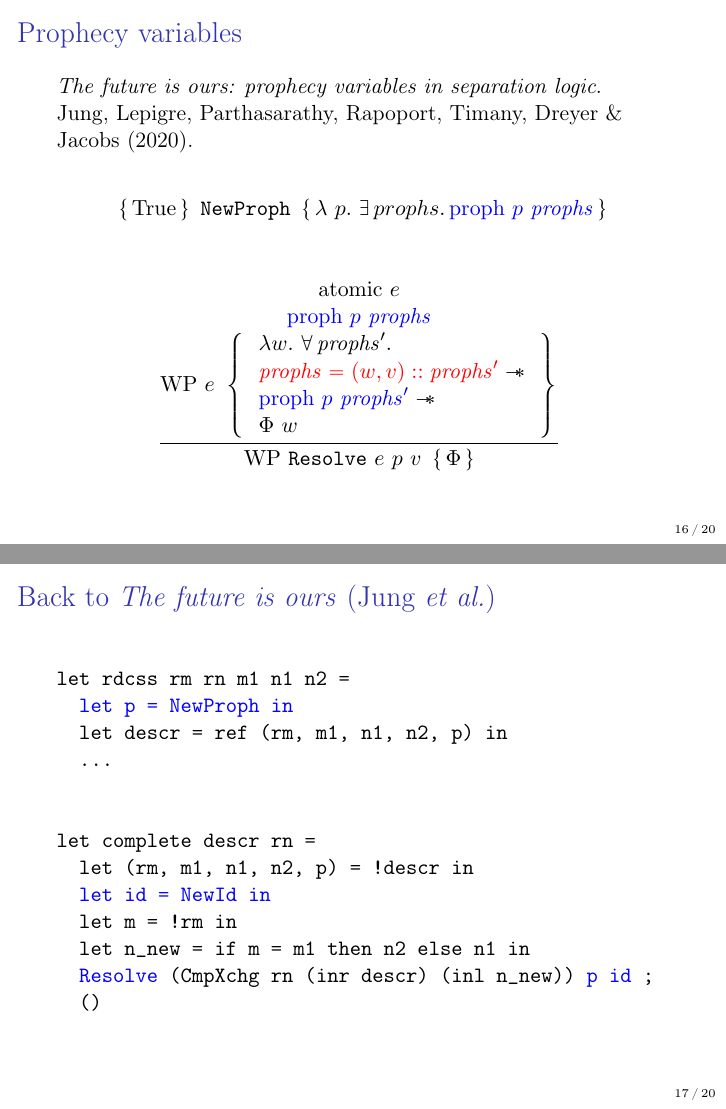
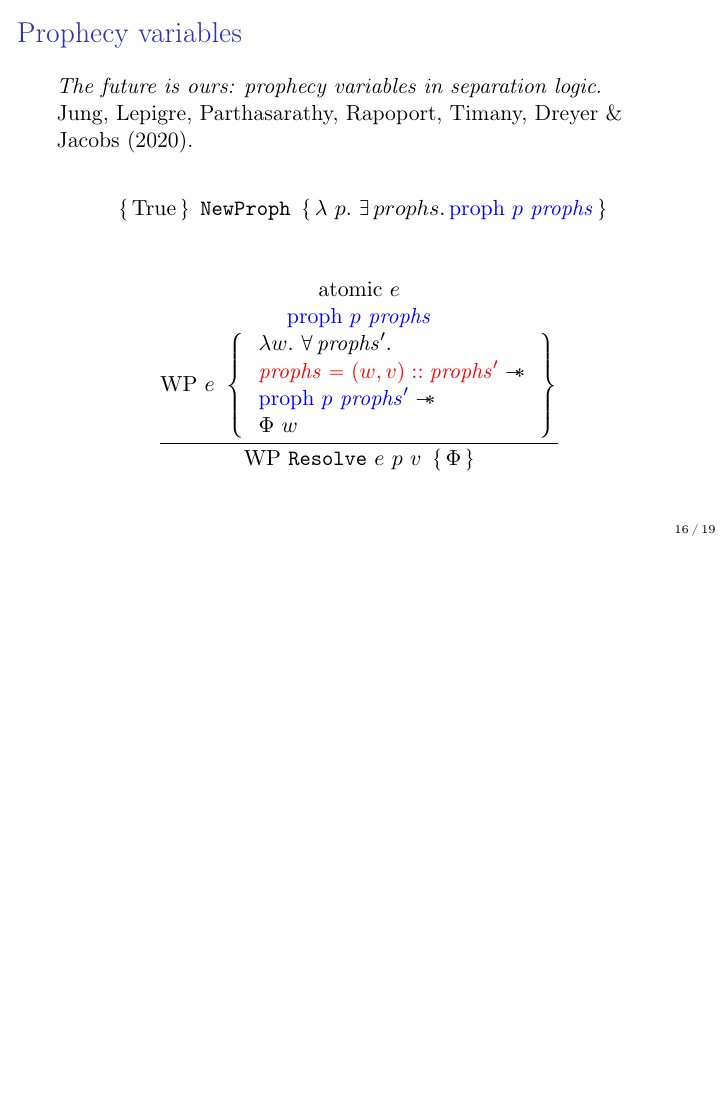
Before and after one commit to clef-men/iris_workshop_2023, LaTeX slides (main.tex, which reads prophecy_variable.tex): pages 39 and 40 of 56 before the commit and page 39 of 55 after it, the two joined at a grey line, the shorter picture padded with empty space. Compiled offline with pdfLaTeX.

Commit message:
Remove slide about RDCSS.

```diff
--- a/prophecy_variable.tex
+++ b/prophecy_variable.tex
@@ -46,27 +46,6 @@ Jung, Lepigre, Parthasarathy, Rapoport, Timany, Dreyer \& Jacobs (2020).
 				}
 	\end{array}
 \]
-\end{frame}
-
-% ---------------------------------------------------------
-
-\begin{frame}[fragile]{Back to \textit{The future is ours} (Jung \etal)}
-\begin{Verbatim}[commandchars=\\\{\}]
-let rdcss rm rn m1 n1 n2 =
-  \textcolor{blue}{let p = NewProph in}
-  let descr = ref (rm, m1, n1, n2, p) in
-  ...
-\end{Verbatim}
-\vfill
-\begin{Verbatim}[commandchars=\\\{\}]
-let complete descr rn =
-  let (rm, m1, n1, n2, p) = !descr in
-  \textcolor{blue}{let id = NewId in}
-  let m = !rm in
-  let n_new = if m = m1 then n2 else n1 in
-  \textcolor{blue}{Resolve} (CmpXchg rn (inr descr) (inl n_new)) \textcolor{blue}{p id} ;
-  ()
-\end{Verbatim}
 \end{frame}
 
 % ---------------------------------------------------------
```
Also changed, not shown: main.pdf.
